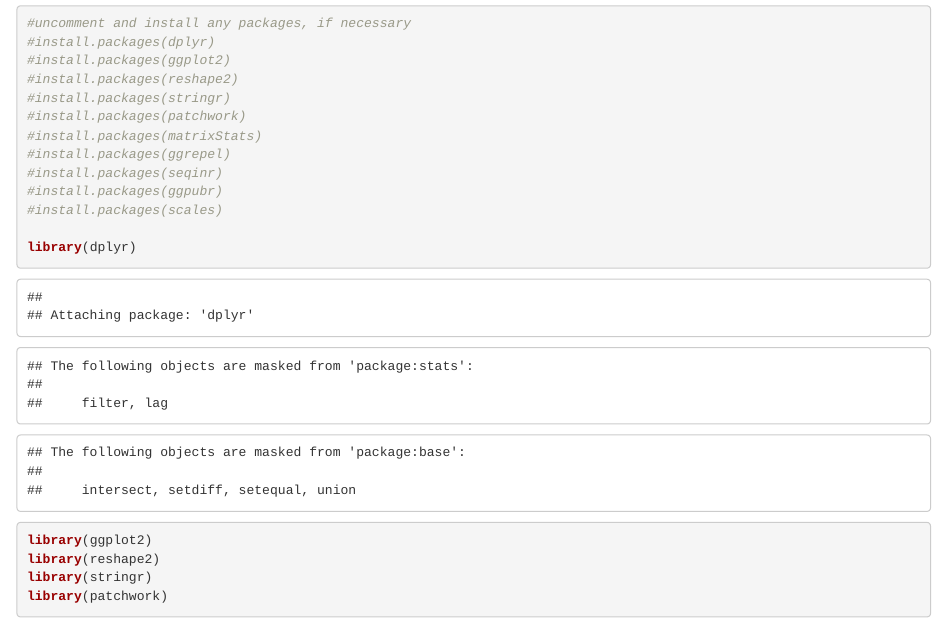
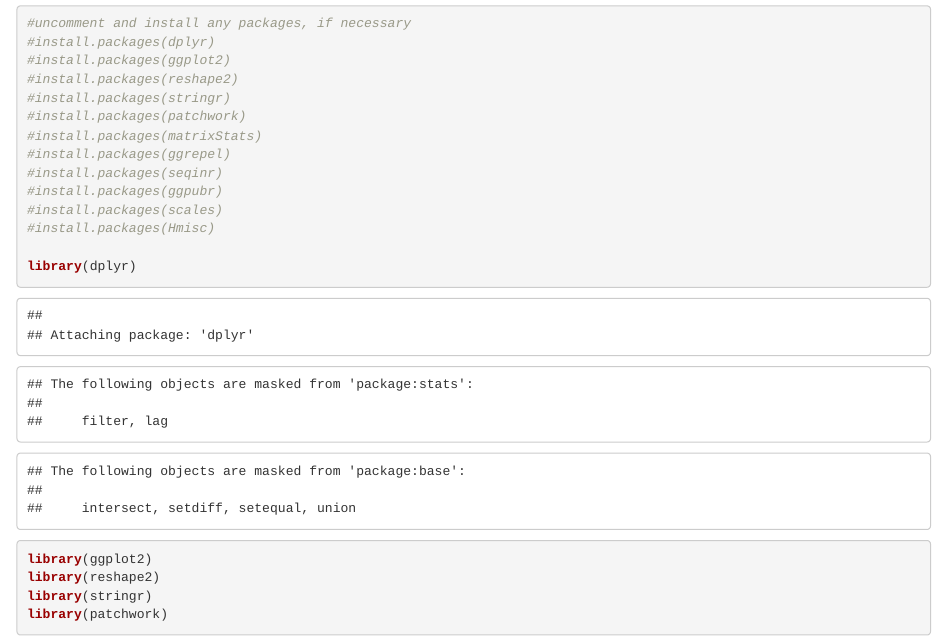
Before and after one commit to SlavovLab/pSCoPE, an R Markdown document (codeBlocks/pSCoPE_figGen_Zenodo_v1.rmd): the page in a window 1100 px wide, from 70 px down. Rendered offline with R 4.5, knitr and Pandoc, with nearby package versions; some code elsewhere in the file could not run offline; long lines of code are wrapped.

Commit message:
Updated package installation section

```diff
--- a/codeBlocks/pSCoPE_figGen_Zenodo_v1.rmd
+++ b/codeBlocks/pSCoPE_figGen_Zenodo_v1.rmd
@@ -15,6 +15,7 @@ output: html_notebook
 #install.packages(seqinr)
 #install.packages(ggpubr)
 #install.packages(scales)
+#install.packages(Hmisc)
 
 library(dplyr)
 library(ggplot2)
```
